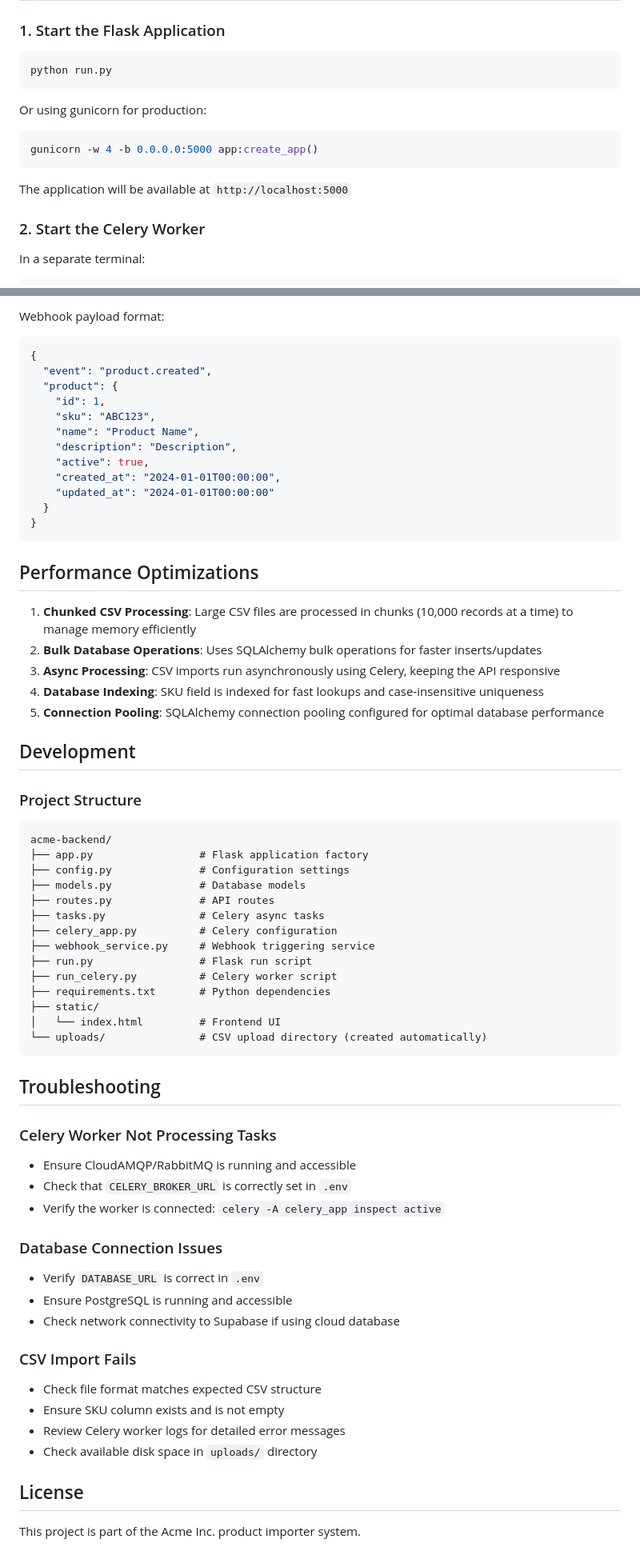
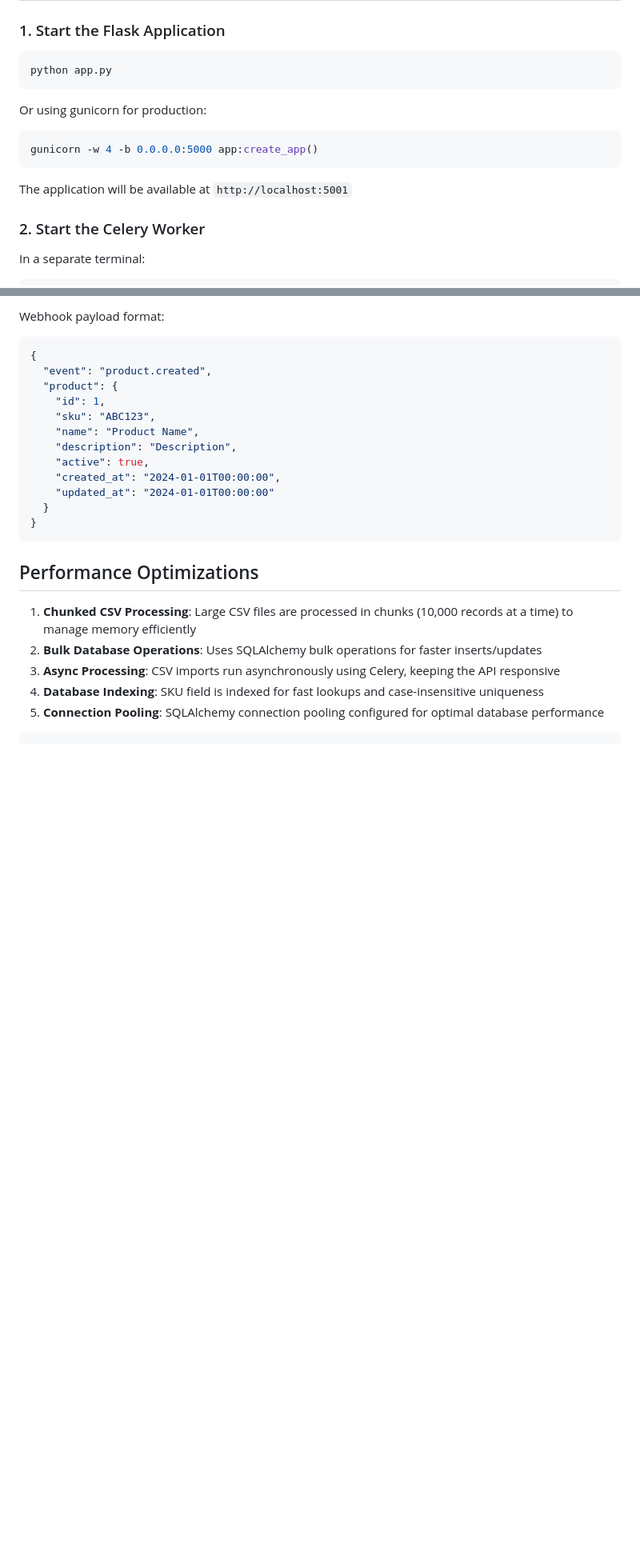
Before and after one commit to ArnavJyo/acme-backend, a Markdown page: README.md, 2 parts joined by grey strips. Shown: that part at 80% size. Drawn GitHub-style; blank space fills up the shorter version.

Commit message:
readme commit

````diff
--- a/README.md
+++ b/README.md
@@ -92,7 +92,7 @@ A scalable Flask-based backend application for importing and managing products f
 ### 1. Start the Flask Application
 
 ```bash
-python run.py
+python app.py
 ```
 
 Or using gunicorn for production:
@@ -100,7 +100,7 @@ Or using gunicorn for production:
 gunicorn -w 4 -b 0.0.0.0:5000 app:create_app()
 ```
 
-The application will be available at `http://localhost:5000`
+The application will be available at `http://localhost:5001`
 
 ### 2. Start the Celery Worker
 
@@ -194,44 +194,4 @@ Webhook payload format:
 4. **Database Indexing**: SKU field is indexed for fast lookups and case-insensitive uniqueness
 5. **Connection Pooling**: SQLAlchemy connection pooling configured for optimal database performance
 
-## Development
-
-### Project Structure
 ```
-acme-backend/
-├── app.py                 # Flask application factory
-├── config.py              # Configuration settings
-├── models.py              # Database models
-├── routes.py              # API routes
-├── tasks.py               # Celery async tasks
-├── celery_app.py          # Celery configuration
-├── webhook_service.py     # Webhook triggering service
-├── run.py                 # Flask run script
-├── run_celery.py          # Celery worker script
-├── requirements.txt       # Python dependencies
-├── static/
-│   └── index.html         # Frontend UI
-└── uploads/               # CSV upload directory (created automatically)
-```
-
-## Troubleshooting
-
-### Celery Worker Not Processing Tasks
-- Ensure CloudAMQP/RabbitMQ is running and accessible
-- Check that `CELERY_BROKER_URL` is correctly set in `.env`
-- Verify the worker is connected: `celery -A celery_app inspect active`
-
-### Database Connection Issues
-- Verify `DATABASE_URL` is correct in `.env`
-- Ensure PostgreSQL is running and accessible
-- Check network connectivity to Supabase if using cloud database
-
-### CSV Import Fails
-- Check file format matches expected CSV structure
-- Ensure SKU column exists and is not empty
-- Review Celery worker logs for detailed error messages
-- Check available disk space in `uploads/` directory
-
-## License
-
-This project is part of the Acme Inc. product importer system.
````
